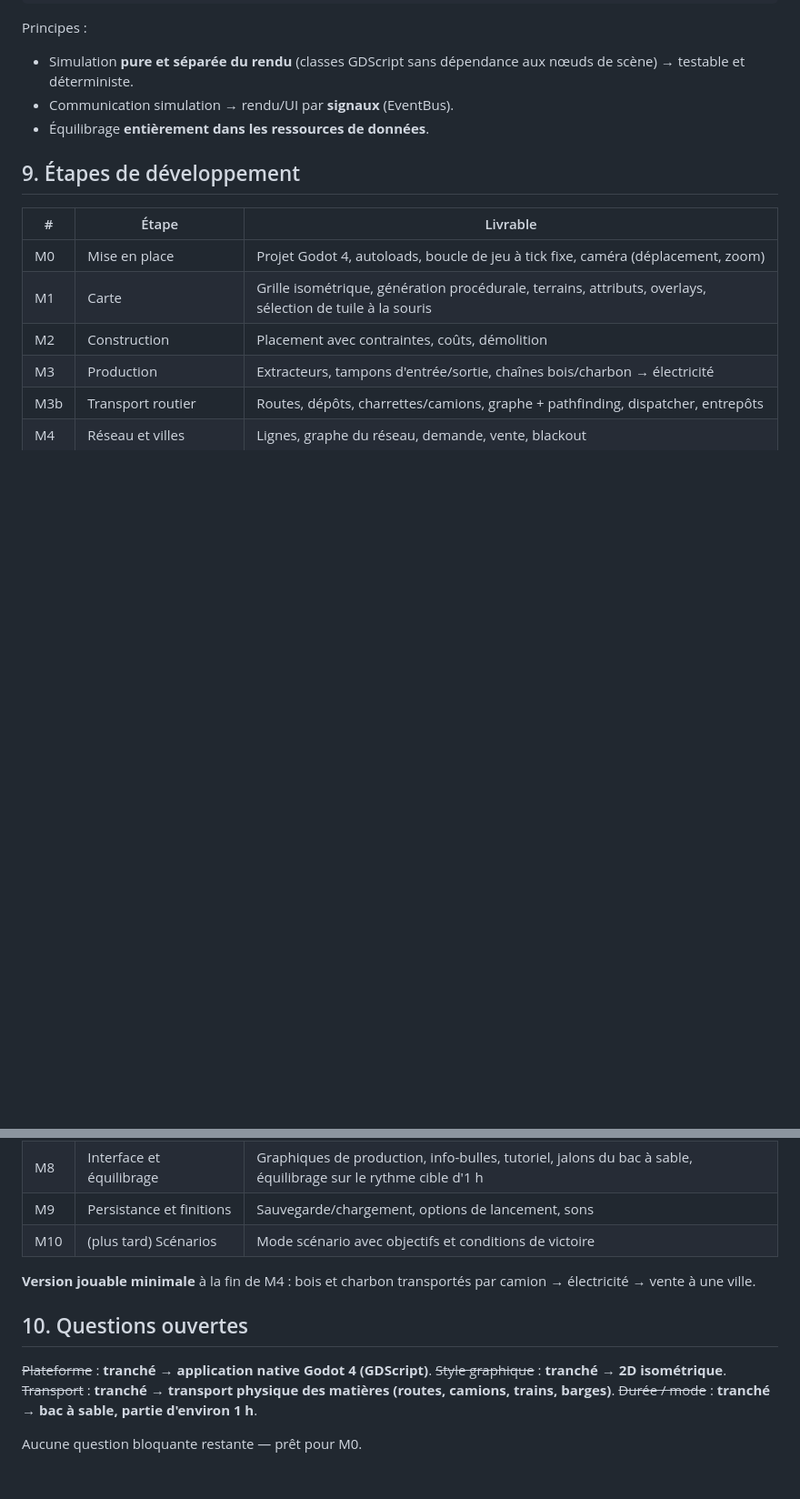
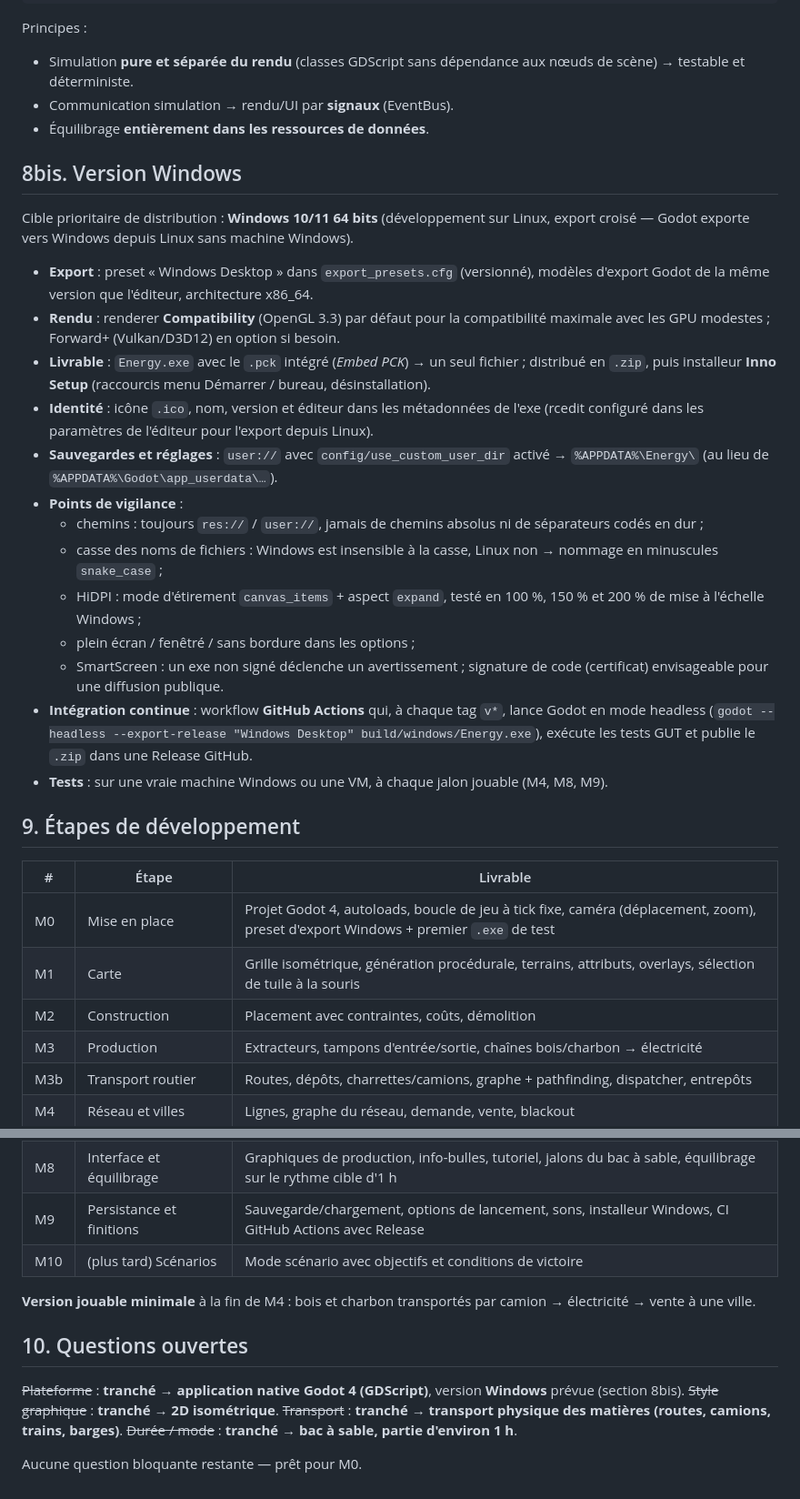
Before and after one commit to bmhygeos/energy, a Markdown page: PLAN.md, 2 parts joined by grey strips. Shown at 91% size. Rendered like a GitHub page; blank space fills up the shorter version.

Commit message:
Plan : Godot 4 isométrique, transport physique, bac à sable 1 h, version Windows

```diff
--- a/PLAN.md
+++ b/PLAN.md
@@ -178,10 +178,27 @@ Principes :
 - Communication simulation → rendu/UI par **signaux** (EventBus).
 - Équilibrage **entièrement dans les ressources de données**.
 
+## 8bis. Version Windows
+Cible prioritaire de distribution : **Windows 10/11 64 bits** (développement sur Linux, export croisé — Godot exporte vers Windows depuis Linux sans machine Windows).
+
+- **Export** : preset « Windows Desktop » dans `export_presets.cfg` (versionné), modèles d'export Godot de la même version que l'éditeur, architecture x86_64.
+- **Rendu** : renderer **Compatibility** (OpenGL 3.3) par défaut pour la compatibilité maximale avec les GPU modestes ; Forward+ (Vulkan/D3D12) en option si besoin.
+- **Livrable** : `Energy.exe` avec le `.pck` intégré (*Embed PCK*) → un seul fichier ; distribué en `.zip`, puis installeur **Inno Setup** (raccourcis menu Démarrer / bureau, désinstallation).
+- **Identité** : icône `.ico`, nom, version et éditeur dans les métadonnées de l'exe (rcedit configuré dans les paramètres de l'éditeur pour l'export depuis Linux).
+- **Sauvegardes et réglages** : `user://` avec `config/use_custom_user_dir` activé → `%APPDATA%\Energy\` (au lieu de `%APPDATA%\Godot\app_userdata\…`).
+- **Points de vigilance** :
+  - chemins : toujours `res://` / `user://`, jamais de chemins absolus ni de séparateurs codés en dur ;
+  - casse des noms de fichiers : Windows est insensible à la casse, Linux non → nommage en minuscules `snake_case` ;
+  - HiDPI : mode d'étirement `canvas_items` + aspect `expand`, testé en 100 %, 150 % et 200 % de mise à l'échelle Windows ;
+  - plein écran / fenêtré / sans bordure dans les options ;
+  - SmartScreen : un exe non signé déclenche un avertissement ; signature de code (certificat) envisageable pour une diffusion publique.
+- **Intégration continue** : workflow **GitHub Actions** qui, à chaque tag `v*`, lance Godot en mode headless (`godot --headless --export-release "Windows Desktop" build/windows/Energy.exe`), exécute les tests GUT et publie le `.zip` dans une Release GitHub.
+- **Tests** : sur une vraie machine Windows ou une VM, à chaque jalon jouable (M4, M8, M9).
+
 ## 9. Étapes de développement
 | # | Étape | Livrable |
 |---|---|---|
-| M0 | Mise en place | Projet Godot 4, autoloads, boucle de jeu à tick fixe, caméra (déplacement, zoom) |
+| M0 | Mise en place | Projet Godot 4, autoloads, boucle de jeu à tick fixe, caméra (déplacement, zoom), preset d'export Windows + premier `.exe` de test |
 | M1 | Carte | Grille isométrique, génération procédurale, terrains, attributs, overlays, sélection de tuile à la souris |
 | M2 | Construction | Placement avec contraintes, coûts, démolition |
 | M3 | Production | Extracteurs, tampons d'entrée/sortie, chaînes bois/charbon → électricité |
@@ -193,13 +210,13 @@ Principes :
 | M7 | Économie et pollution | Marché, taxe carbone, satisfaction, événements |
 | M6b | Fusion | Deutérium, lithium/tritium, tokamak, réacteur de fusion, victoire fusion (après M7) |
 | M8 | Interface et équilibrage | Graphiques de production, info-bulles, tutoriel, jalons du bac à sable, équilibrage sur le rythme cible d'1 h |
-| M9 | Persistance et finitions | Sauvegarde/chargement, options de lancement, sons |
+| M9 | Persistance et finitions | Sauvegarde/chargement, options de lancement, sons, installeur Windows, CI GitHub Actions avec Release |
 | M10 | (plus tard) Scénarios | Mode scénario avec objectifs et conditions de victoire |
 
 **Version jouable minimale** à la fin de M4 : bois et charbon transportés par camion → électricité → vente à une ville.
 
 ## 10. Questions ouvertes
-~~Plateforme~~ : **tranché → application native Godot 4 (GDScript)**.
+~~Plateforme~~ : **tranché → application native Godot 4 (GDScript)**, version **Windows** prévue (section 8bis).
 ~~Style graphique~~ : **tranché → 2D isométrique**.
 ~~Transport~~ : **tranché → transport physique des matières (routes, camions, trains, barges)**.
 ~~Durée / mode~~ : **tranché → bac à sable, partie d'environ 1 h**.
```
